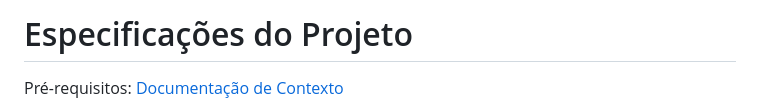
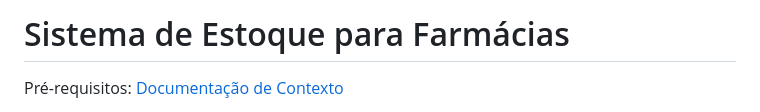
Before and after one commit to ICEI-PUC-Minas-PMV-SInt/pmv-sint-2024-1-e3-proj-back-t1-time-1, a Markdown page: docs/02-Especificação do Projeto.md, the part around the change. Drawn GitHub-style.

```diff
--- a/docs/02-Especificação do Projeto.md
+++ b/docs/02-Especificação do Projeto.md
@@ -1,4 +1,4 @@
-# Especificações do Projeto
+# Sistema de Estoque para Farmácias
 
 <span style="color:red">Pré-requisitos: <a href="1-Documentação de Contexto.md"> Documentação de Contexto</a></span>
 
```
